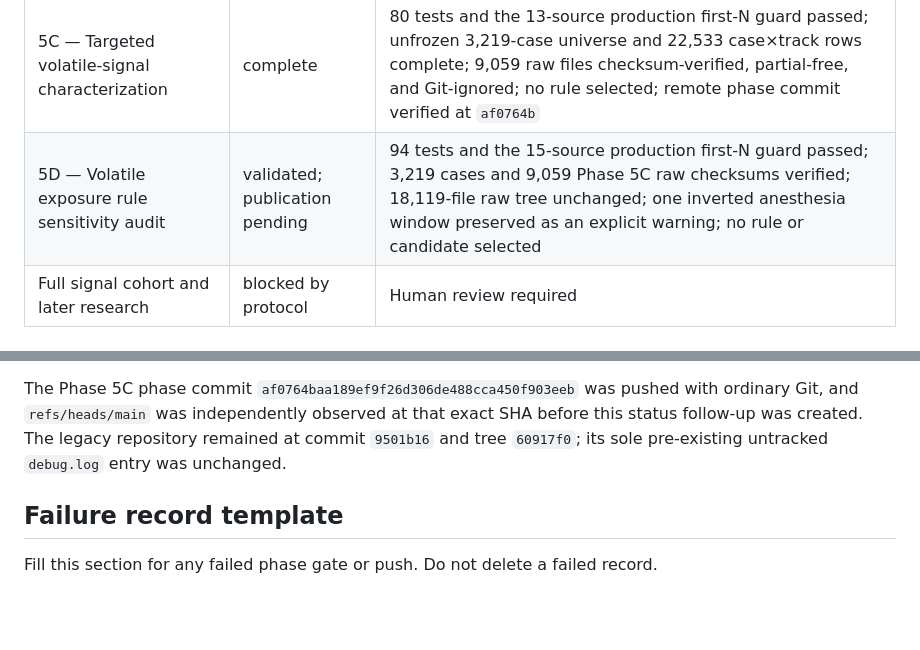
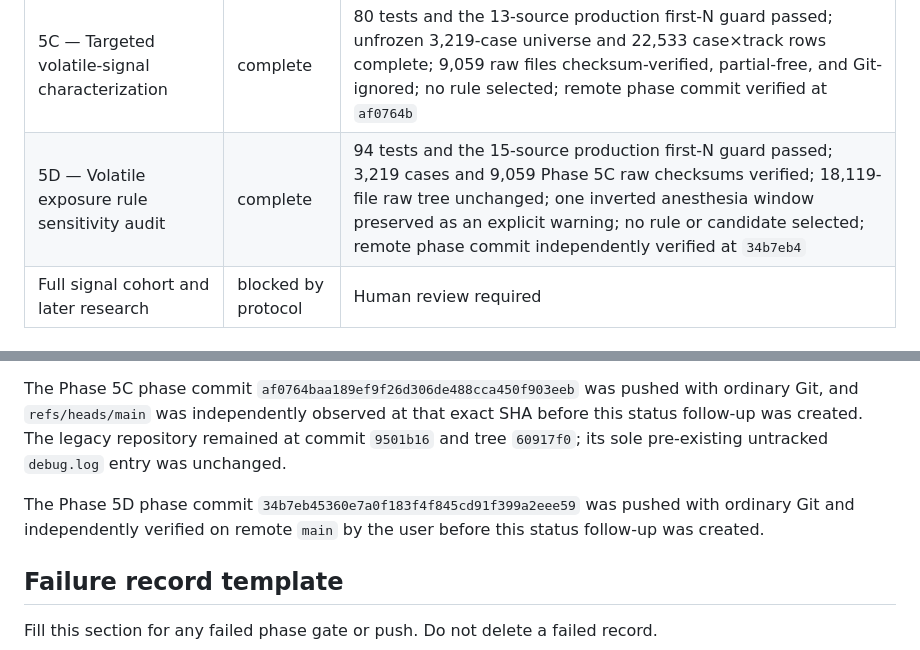
Before and after one commit to khyitty/VitalDB-State-Selection-Reconstructed, a Markdown page: PHASE_STATUS.md, 2 parts joined by grey strips. GitHub-like rendering; blank space fills up the shorter version.

Commit message:
Record Phase 5D remote verification

```diff
--- a/PHASE_STATUS.md
+++ b/PHASE_STATUS.md
@@ -13,7 +13,7 @@ no legacy 98-case artifact is used, and no model/feature-selection/PPO run occur
 | 5A — Full metadata and track inventory audit | complete | 56 tests passed; actual `/cases` and `/trks` snapshots; 6,388/6,388 manifest rows; zero API/parsing failures; 193 unapproved names remain pending; no legacy IDs or signals accessed; remote phase commit verified at `9456fe4` |
 | 5B — Eligibility decision-support audit | complete | 67 tests passed; full 6,388-case descriptive accounting; 21 narrowly scoped research-relevant names; 3,289 exact-primary cases; no scenario selected; documentary units remain pending human review; remote phase commit verified at `4aaa585` |
 | 5C — Targeted volatile-signal characterization | complete | 80 tests and the 13-source production first-N guard passed; unfrozen 3,219-case universe and 22,533 case×track rows complete; 9,059 raw files checksum-verified, partial-free, and Git-ignored; no rule selected; remote phase commit verified at `af0764b` |
-| 5D — Volatile exposure rule sensitivity audit | validated; publication pending | 94 tests and the 15-source production first-N guard passed; 3,219 cases and 9,059 Phase 5C raw checksums verified; 18,119-file raw tree unchanged; one inverted anesthesia window preserved as an explicit warning; no rule or candidate selected |
+| 5D — Volatile exposure rule sensitivity audit | complete | 94 tests and the 15-source production first-N guard passed; 3,219 cases and 9,059 Phase 5C raw checksums verified; 18,119-file raw tree unchanged; one inverted anesthesia window preserved as an explicit warning; no rule or candidate selected; remote phase commit independently verified at `34b7eb4` |
 | Full signal cohort and later research | blocked by protocol | Human review required |
 
 ## Publication constraint
@@ -50,6 +50,11 @@ The Phase 5C phase commit
 follow-up was created. The legacy repository remained at commit `9501b16` and tree
 `60917f0`; its sole pre-existing untracked `debug.log` entry was unchanged.
 
+The Phase 5D phase commit
+`34b7eb45360e7a0f183f4f845cd91f399a2eee59` was pushed with ordinary Git and
+independently verified on remote `main` by the user before this status follow-up
+was created.
+
 ## Failure record template
 
 Fill this section for any failed phase gate or push. Do not delete a failed record.
```
